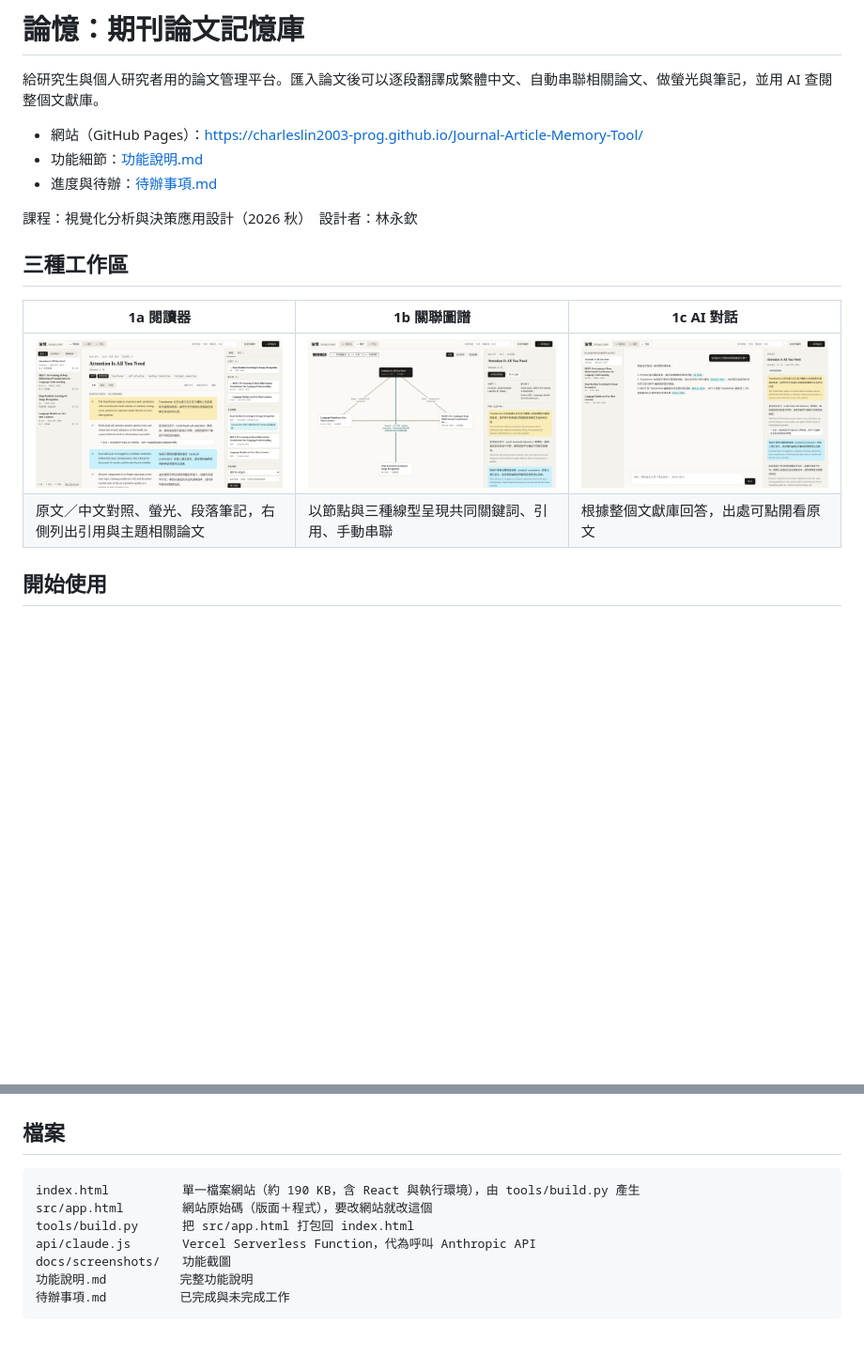
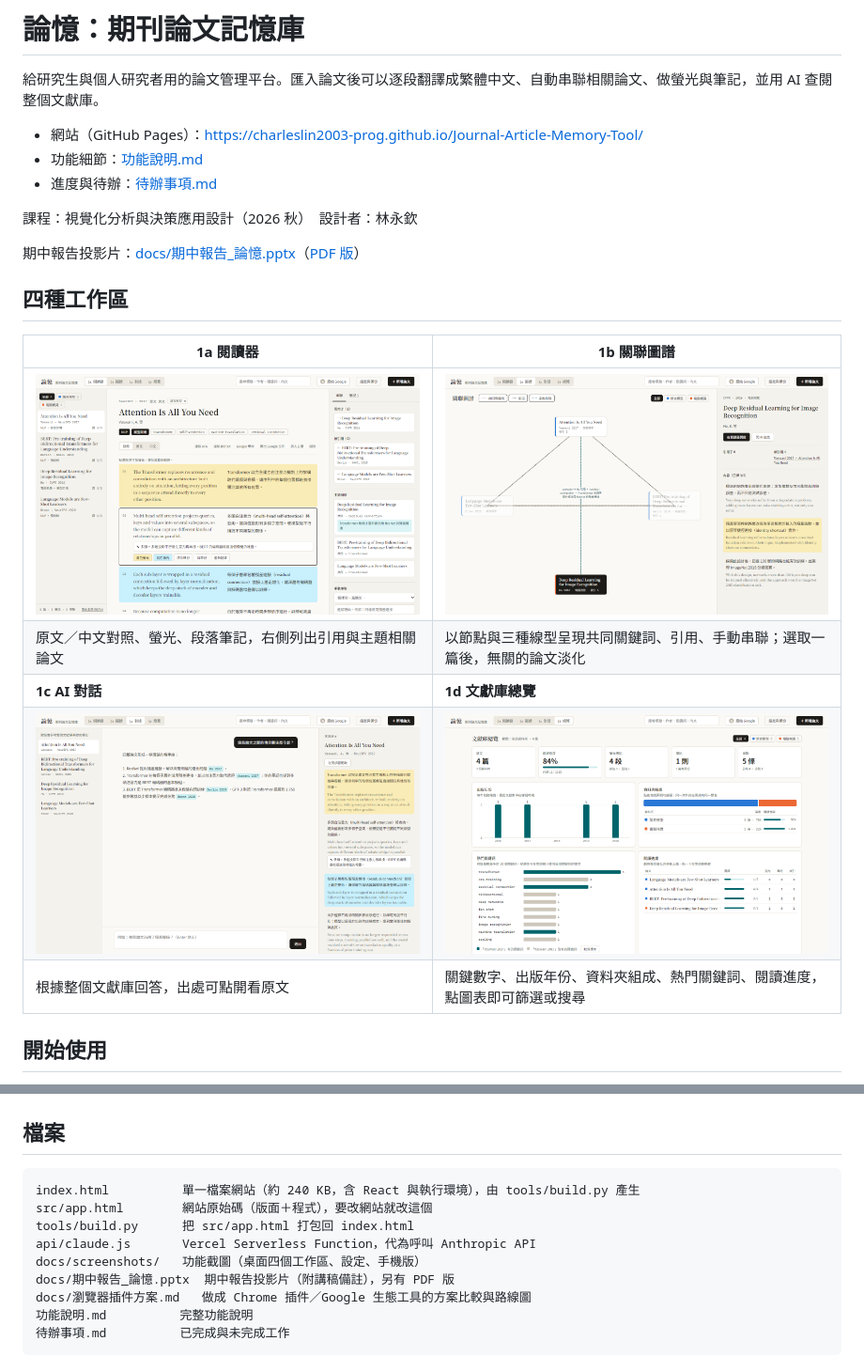
Before and after one commit to charleslin2003-prog/Journal-Article-Memory-Tool, a Markdown page: README.md, 2 parts joined by grey strips. Shown at 94% size. Rendered like a GitHub page; pictures changed too: docs/screenshots/chat.png, docs/screenshots/dashboard.png (added), docs/screenshots/graph.png; blank space fills up the shorter version.

````diff
--- a/README.md
+++ b/README.md
@@ -8,12 +8,17 @@
 
 課程：視覺化分析與決策應用設計（2026 秋）　設計者：林永欽
 
-## 三種工作區
+期中報告投影片：[docs/期中報告_論憶.pptx](docs/期中報告_論憶.pptx)（[PDF 版](docs/期中報告_論憶.pdf)）
 
-| 1a 閱讀器 | 1b 關聯圖譜 | 1c AI 對話 |
-|---|---|---|
-| ![閱讀器](docs/screenshots/reader.png) | ![圖譜](docs/screenshots/graph.png) | ![對話](docs/screenshots/chat.png) |
-| 原文／中文對照、螢光、段落筆記，右側列出引用與主題相關論文 | 以節點與三種線型呈現共同關鍵詞、引用、手動串聯 | 根據整個文獻庫回答，出處可點開看原文 |
+## 四種工作區
+
+| 1a 閱讀器 | 1b 關聯圖譜 |
+|---|---|
+| ![閱讀器](docs/screenshots/reader.png) | ![圖譜](docs/screenshots/graph.png) |
+| 原文／中文對照、螢光、段落筆記，右側列出引用與主題相關論文 | 以節點與三種線型呈現共同關鍵詞、引用、手動串聯；選取一篇後，無關的論文淡化 |
+| **1c AI 對話** | **1d 文獻庫總覽** |
+| ![對話](docs/screenshots/chat.png) | ![總覽](docs/screenshots/dashboard.png) |
+| 根據整個文獻庫回答，出處可點開看原文 | 關鍵數字、出版年份、資料夾組成、熱門關鍵詞、閱讀進度，點圖表即可篩選或搜尋 |
 
 ## 開始使用
 
@@ -85,11 +90,13 @@ GitHub Pages 是純靜態網站，沒有後端，因此在 Pages 上使用 AI
 ## 檔案
 
 ```
-index.html          單一檔案網站（約 190 KB，含 React 與執行環境），由 tools/build.py 產生
+index.html          單一檔案網站（約 240 KB，含 React 與執行環境），由 tools/build.py 產生
 src/app.html        網站原始碼（版面＋程式），要改網站就改這個
 tools/build.py      把 src/app.html 打包回 index.html
 api/claude.js       Vercel Serverless Function，代為呼叫 Anthropic API
-docs/screenshots/   功能截圖
+docs/screenshots/   功能截圖（桌面四個工作區、設定、手機版）
+docs/期中報告_論憶.pptx  期中報告投影片（附講稿備註），另有 PDF 版
+docs/瀏覽器插件方案.md   做成 Chrome 插件／Google 生態工具的方案比較與路線圖
 功能說明.md          完整功能說明
 待辦事項.md          已完成與未完成工作
 ```
````
Also changed, not shown: 功能說明.md (+12 -3 lines), 待辦事項.md (+10 -2 lines), docs/screenshots/mobile.png (added), docs/screenshots/settings.png, 3 other files.
